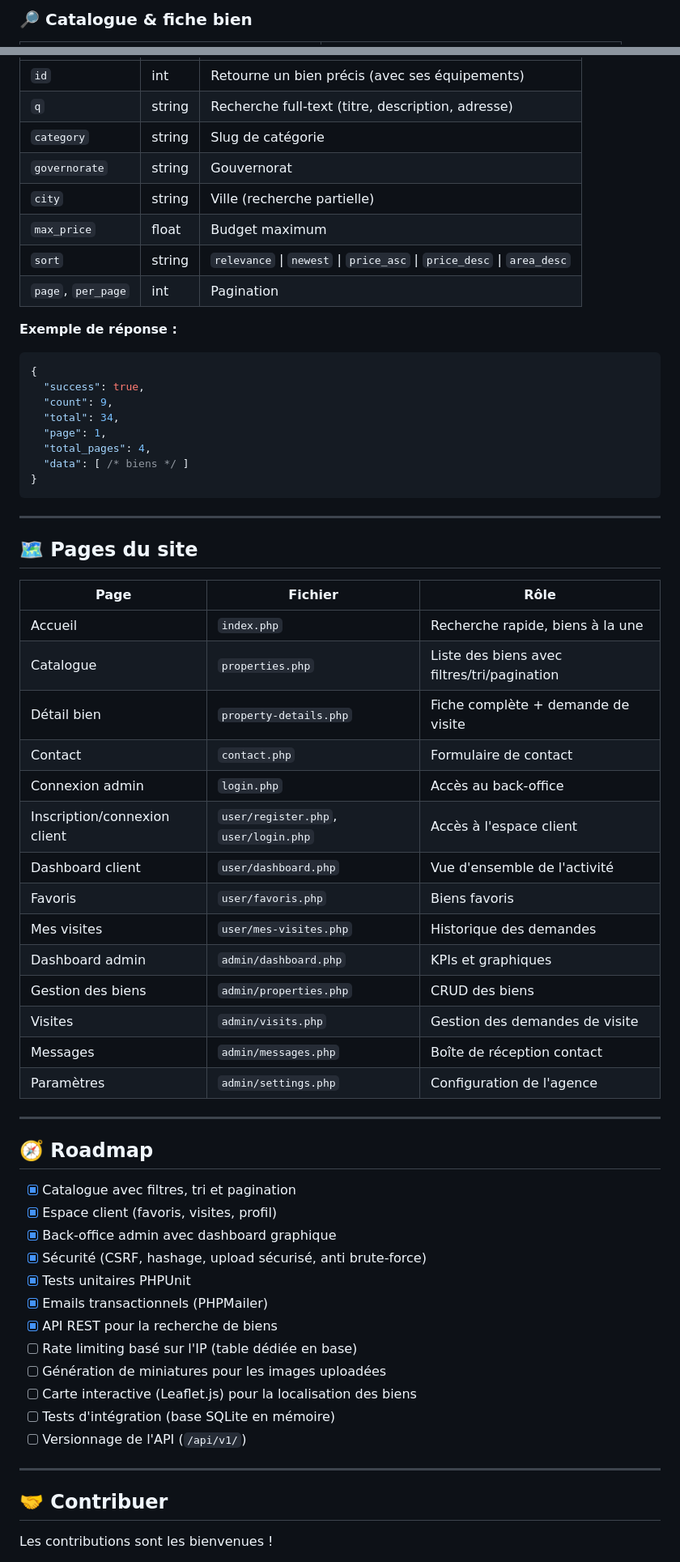
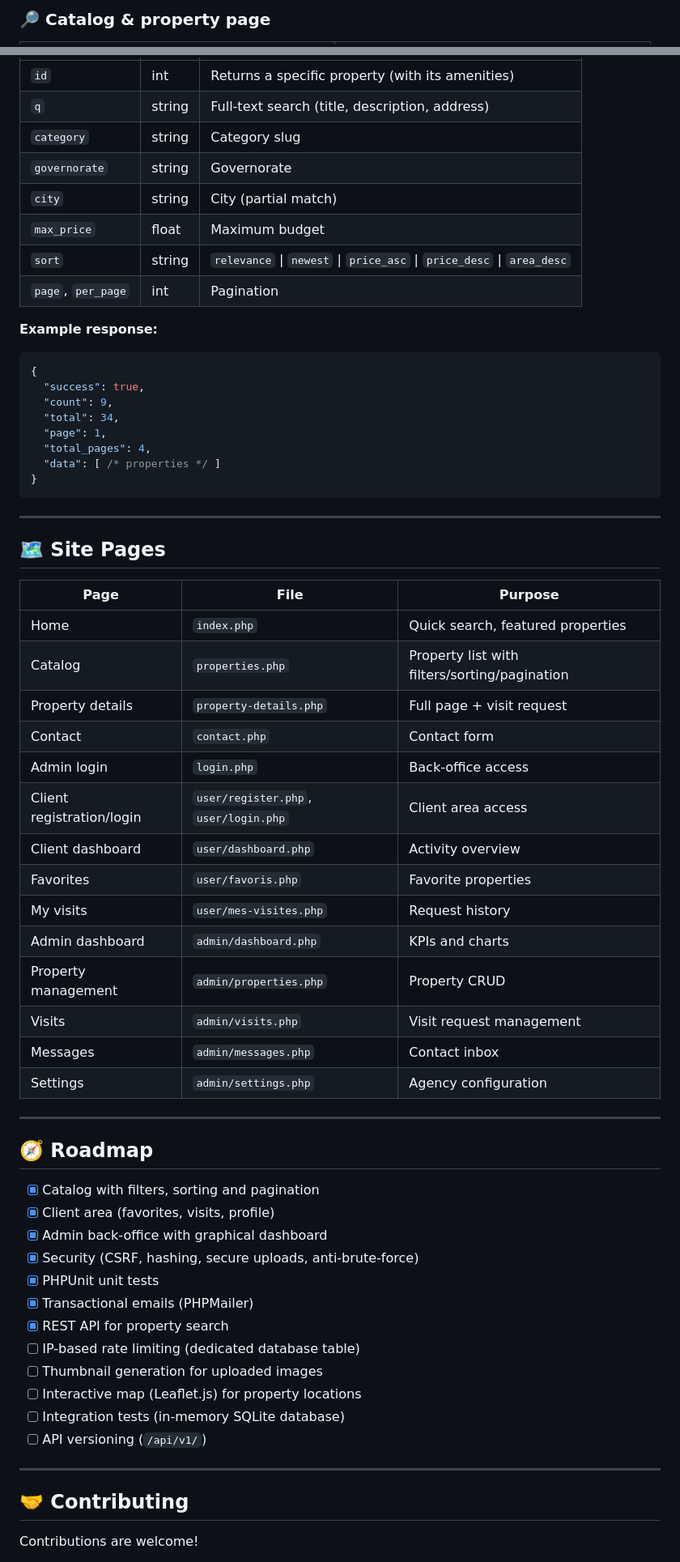
Before and after one commit to AjmiOns/Platform-of-Housing-Management, a Markdown page: README.md, 2 parts joined by grey strips. Shown at 81% size. Rendered like a GitHub page.

Commit message:
Translate README content from French to English

````diff
--- a/README.md
+++ b/README.md
@@ -89,7 +89,7 @@ Le projet couvre trois espaces distincts : un **site public** pour rechercher un
 
 <br>
 
-### 🔎 Catalogue & fiche bien
+### 🔎 Catalog & property page
 
 <table>
   <tr>
@@ -289,14 +289,14 @@ La suite de tests couvre la logique métier pure (validation, disponibilité, an
 |---|---|---|
-| `id` | int | Retourne un bien précis (avec ses équipements) |
-| `q` | string | Recherche full-text (titre, description, adresse) |
-| `category` | string | Slug de catégorie |
-| `governorate` | string | Gouvernorat |
-| `city` | string | Ville (recherche partielle) |
-| `max_price` | float | Budget maximum |
+| `id` | int | Returns a specific property (with its amenities) |
+| `q` | string | Full-text search (title, description, address) |
+| `category` | string | Category slug |
+| `governorate` | string | Governorate |
+| `city` | string | City (partial match) |
+| `max_price` | float | Maximum budget |
 | `sort` | string | `relevance` \| `newest` \| `price_asc` \| `price_desc` \| `area_desc` |
 | `page`, `per_page` | int | Pagination |
 
-**Exemple de réponse :**
+**Example response:**
 ```json
 {
   "success": true,
@@ -304,51 +304,51 @@ La suite de tests couvre la logique métier pure (validation, disponibilité, an
   "total": 34,
   "page": 1,
   "total_pages": 4,
-  "data": [ /* biens */ ]
+  "data": [ /* properties */ ]
 }
 ```
 
 ---
 
-## 🗺️ Pages du site
+## 🗺️ Site Pages
 
-| Page | Fichier | Rôle |
+| Page | File | Purpose |
 |---|---|---|
-| Accueil | `index.php` | Recherche rapide, biens à la une |
-| Catalogue | `properties.php` | Liste des biens avec filtres/tri/pagination |
-| Détail bien | `property-details.php` | Fiche complète + demande de visite |
-| Contact | `contact.php` | Formulaire de contact |
-| Connexion admin | `login.php` | Accès au back-office |
-| Inscription/connexion client | `user/register.php`, `user/login.php` | Accès à l'espace client |
-| Dashboard client | `user/dashboard.php` | Vue d'ensemble de l'activité |
-| Favoris | `user/favoris.php` | Biens favoris |
-| Mes visites | `user/mes-visites.php` | Historique des demandes |
-| Dashboard admin | `admin/dashboard.php` | KPIs et graphiques |
-| Gestion des biens | `admin/properties.php` | CRUD des biens |
-| Visites | `admin/visits.php` | Gestion des demandes de visite |
-| Messages | `admin/messages.php` | Boîte de réception contact |
-| Paramètres | `admin/settings.php` | Configuration de l'agence |
+| Home | `index.php` | Quick search, featured properties |
+| Catalog | `properties.php` | Property list with filters/sorting/pagination |
+| Property details | `property-details.php` | Full page + visit request |
+| Contact | `contact.php` | Contact form |
+| Admin login | `login.php` | Back-office access |
+| Client registration/login | `user/register.php`, `user/login.php` | Client area access |
+| Client dashboard | `user/dashboard.php` | Activity overview |
+| Favorites | `user/favoris.php` | Favorite properties |
+| My visits | `user/mes-visites.php` | Request history |
+| Admin dashboard | `admin/dashboard.php` | KPIs and charts |
+| Property management | `admin/properties.php` | Property CRUD |
+| Visits | `admin/visits.php` | Visit request management |
+| Messages | `admin/messages.php` | Contact inbox |
+| Settings | `admin/settings.php` | Agency configuration |
 
 ---
 
 ## 🧭 Roadmap
 
-- [x] Catalogue avec filtres, tri et pagination
-- [x] Espace client (favoris, visites, profil)
-- [x] Back-office admin avec dashboard graphique
-- [x] Sécurité (CSRF, hashage, upload sécurisé, anti brute-force)
-- [x] Tests unitaires PHPUnit
-- [x] Emails transactionnels (PHPMailer)
-- [x] API REST pour la recherche de biens
-- [ ] Rate limiting basé sur l'IP (table dédiée en base)
-- [ ] Génération de miniatures pour les images uploadées
-- [ ] Carte interactive (Leaflet.js) pour la localisation des biens
-- [ ] Tests d'intégration (base SQLite en mémoire)
-- [ ] Versionnage de l'API (`/api/v1/`)
+- [x] Catalog with filters, sorting and pagination
+- [x] Client area (favorites, visits, profile)
+- [x] Admin back-office with graphical dashboard
+- [x] Security (CSRF, hashing, secure uploads, anti-brute-force)
+- [x] PHPUnit unit tests
+- [x] Transactional emails (PHPMailer)
+- [x] REST API for property search
+- [ ] IP-based rate limiting (dedicated database table)
+- [ ] Thumbnail generation for uploaded images
+- [ ] Interactive map (Leaflet.js) for property locations
+- [ ] Integration tests (in-memory SQLite database)
+- [ ] API versioning (`/api/v1/`)
 
 ---
 
-## 🤝 Contribuer
+## 🤝 Contributing
 
-Les contributions sont les bienvenues !
+Contributions are welcome!
 
````
Also changed, not shown: other parts of README.md (+123 -123 lines).
